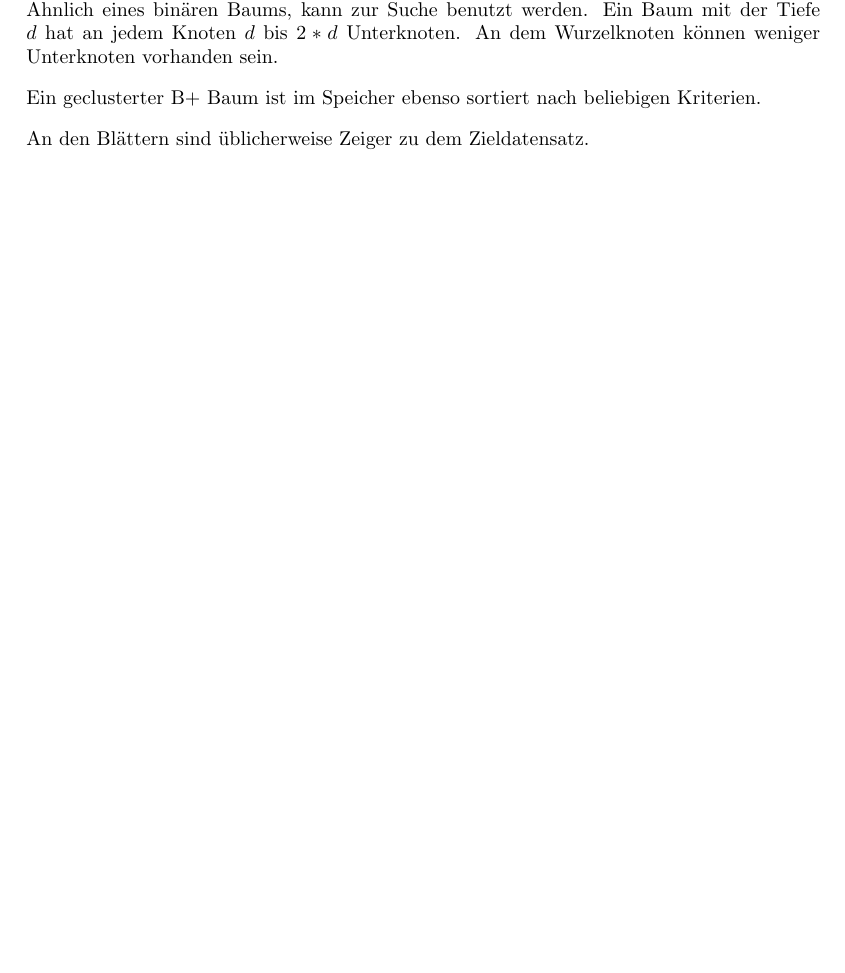
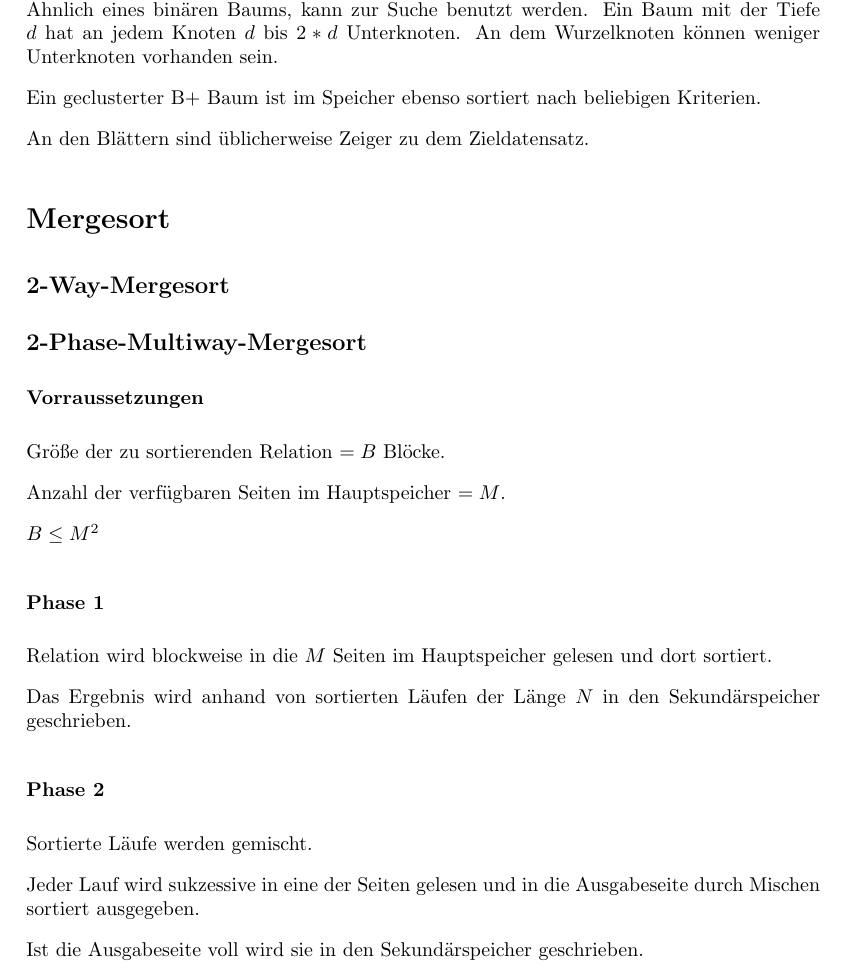
Before and after one commit to sils/learning, a LaTeX document (dbsys/formulas.tex): part of page 5 of 5, cut so that both start at the same text, the shorter picture padded with empty space. Compiled offline with pdfLaTeX.

Commit message:
Merge Sort

```diff
--- a/dbsys/formulas.tex
+++ b/dbsys/formulas.tex
@@ -116,4 +116,33 @@ Eine Paritaetsplatte, kompensiert Ausfall einer Platte. Performancegewinn durch
 Ein geclusterter B+ Baum ist im Speicher ebenso sortiert nach beliebigen Kriterien.
 
 An den Blättern sind üblicherweise Zeiger zu dem Zieldatensatz.
+
+\section*{Mergesort}
+
+\subsection*{2-Way-Mergesort}
+
+\subsection*{2-Phase-Multiway-Mergesort}
+
+\subsubsection*{Vorraussetzungen}
+
+Größe der zu sortierenden Relation $= B$ Blöcke.
+
+Anzahl der verfügbaren Seiten im Hauptspeicher $= M$.
+
+$B \leq M^2$
+
+\subsubsection*{Phase 1}
+
+Relation wird blockweise in die $M$ Seiten im Hauptspeicher gelesen und dort sortiert.
+
+Das Ergebnis wird anhand von sortierten Läufen der Länge $N$ in den Sekundärspeicher geschrieben.
+
+\subsubsection*{Phase 2}
+
+Sortierte Läufe werden gemischt.
+
+Jeder Lauf wird sukzessive in eine der Seiten gelesen und in die Ausgabeseite durch Mischen sortiert ausgegeben.
+
+Ist die Ausgabeseite voll wird sie in den Sekundärspeicher geschrieben.
+
 \end{document}
```
Also changed, not shown: dbsys/formulas.pdf.
